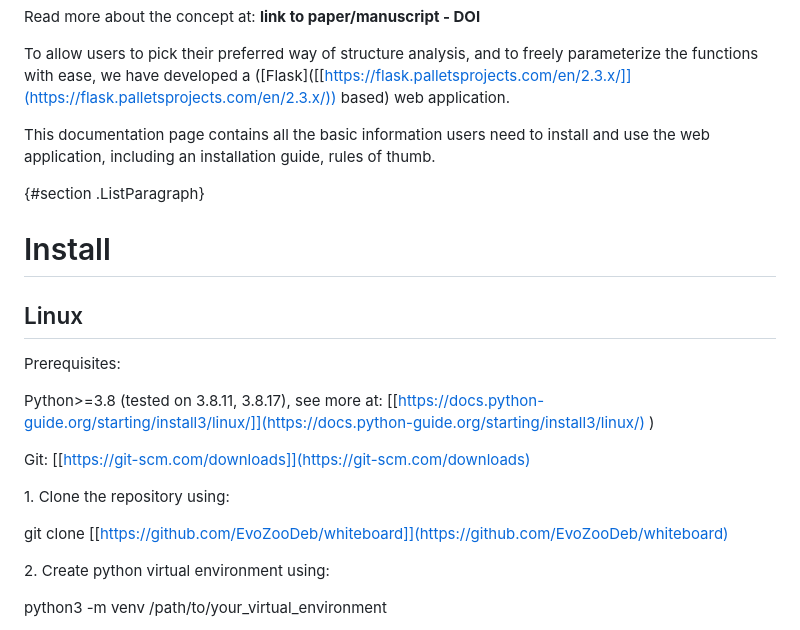
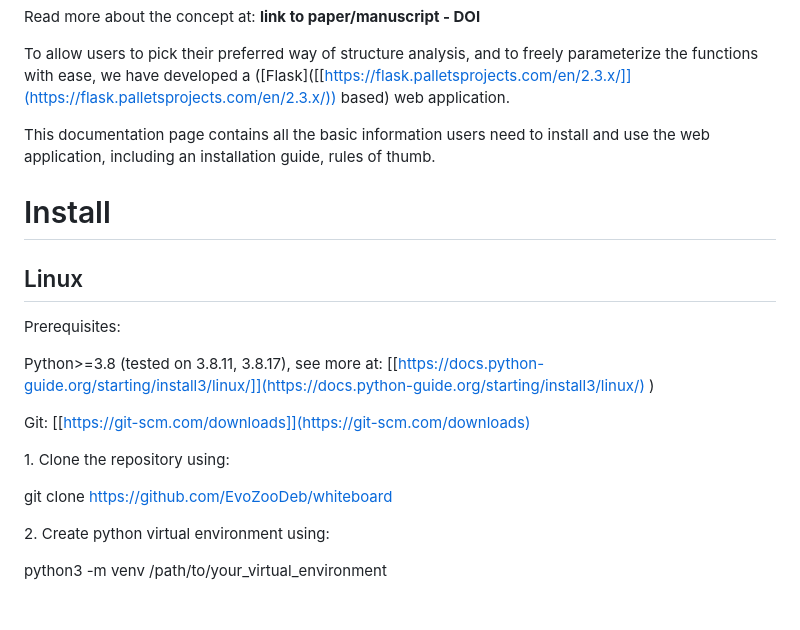
Before and after one commit to EvoZooDeb/whiteboard, a Markdown page: README.md, the part around one of its changes. Drawn GitHub-style; blank space fills up the shorter version.

```diff
--- a/README.md
+++ b/README.md
@@ -19,8 +19,6 @@ This documentation page contains all the basic information users need to
 install and use the web application, including an installation guide,
 rules of thumb.
 
-  {#section .ListParagraph}
-
 Install
 =======
 
@@ -39,7 +37,7 @@ Git:
 1\. Clone the repository using:
 
 git clone
-[[https://github.com/EvoZooDeb/whiteboard]](https://github.com/EvoZooDeb/whiteboard)
+[https://github.com/EvoZooDeb/whiteboard](https://github.com/EvoZooDeb/whiteboard)
 
 2\. Create python virtual environment using:
 
```
Also changed, not shown: other parts of README.md (+1 -1 lines).
